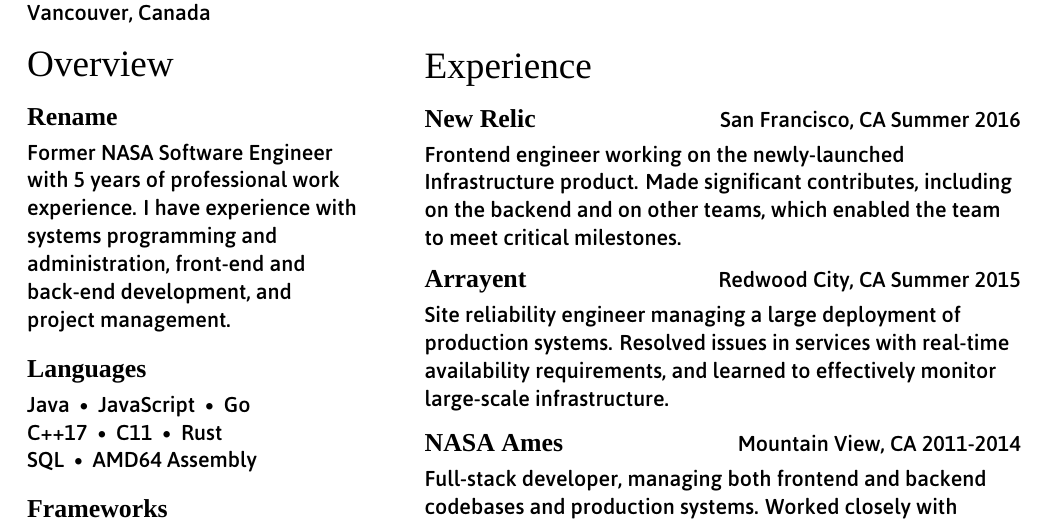
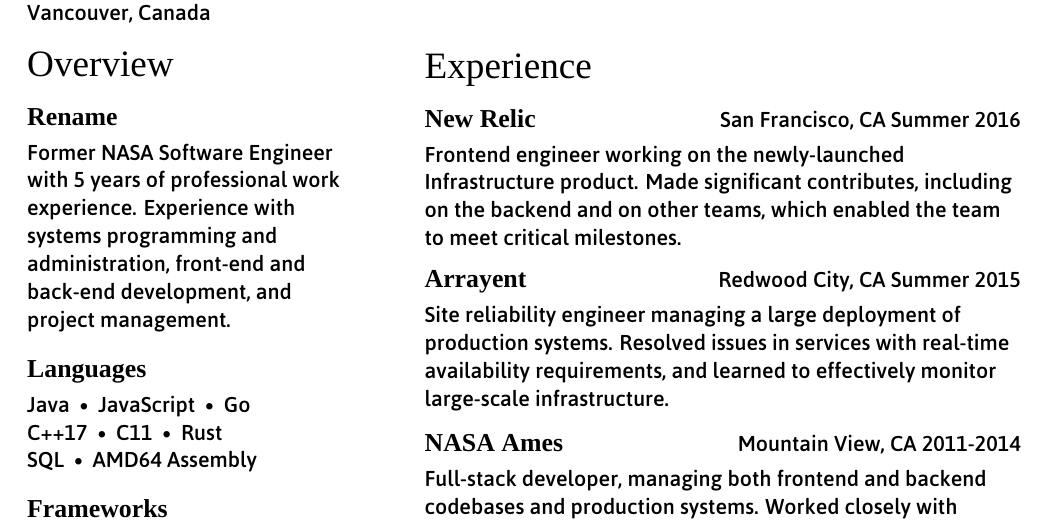
Before and after one commit to jrasky/resume, a LaTeX CV (resume.tex): part of the page, cut so that both start at the same text. Compiled offline with XeLaTeX; a missing font is replaced by an installed copy or a similar font.

Commit message:
Remove I

```diff
--- a/resume.tex
+++ b/resume.tex
@@ -53,9 +53,9 @@
 \section*{Overview}
 \subsection*{Rename}
 
-Former NASA Software Engineer with 5 years of professional work experience. I
-have experience with systems programming and administration, front-end and
-back-end development, and project management.
+Former NASA Software Engineer with 5 years of professional work experience.
+Experience with systems programming and administration, front-end and back-end
+development, and project management.
 
 \subsection*{Languages}
 
```
